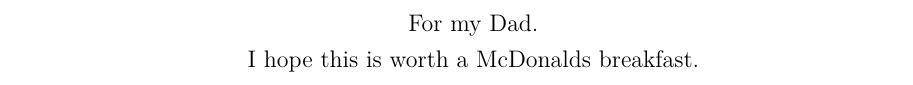
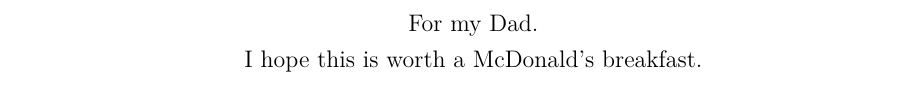
Before and after one commit to dsmiff/thesis-1, a LaTeX thesis (thesis.tex, which reads Dedication/dedication.tex): part of page 7 of 183, cut so that both start at the same text. Compiled offline with pdfLaTeX.

Commit message:
apostrophe

```diff
--- a/Dedication/dedication.tex
+++ b/Dedication/dedication.tex
@@ -4,6 +4,6 @@
 
 For my Dad.
 
-I hope this is worth a McDonalds breakfast.
+I hope this is worth a McDonald's breakfast.
 
 \end{dedication}
```
